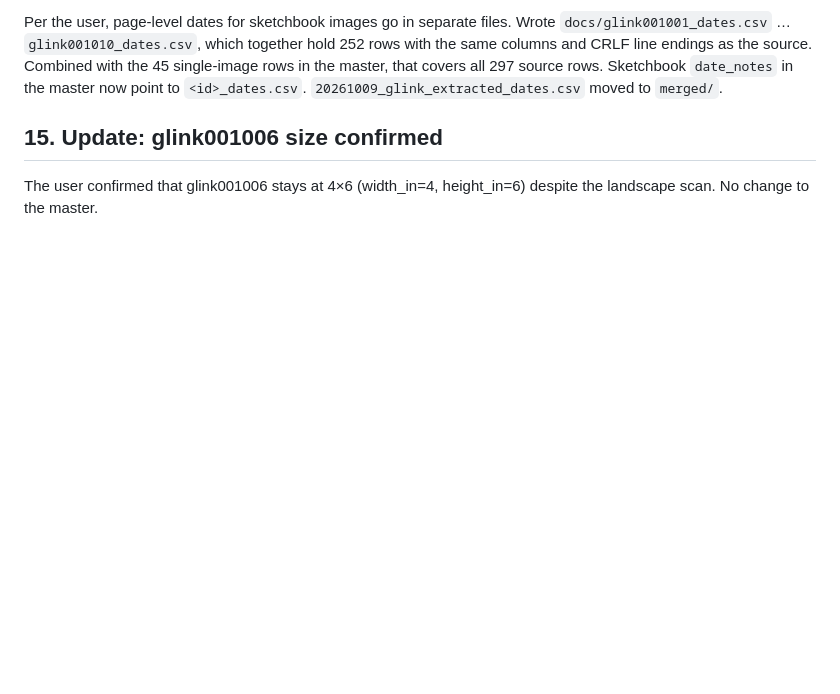
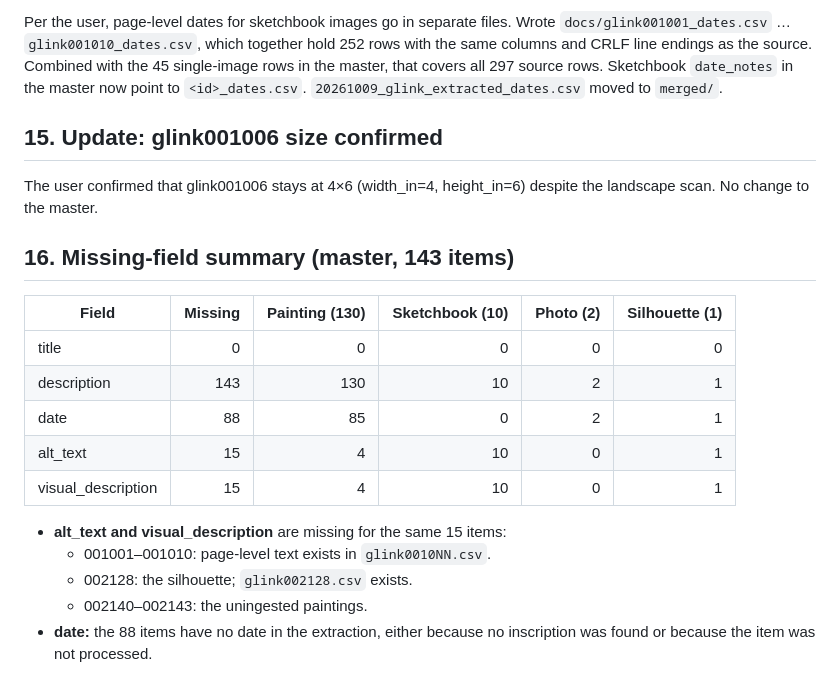
Before and after one commit to whunter/claude-sessions, a Markdown page: 2026-11-09-glink-consolidation/metadata-consolidation-status.md, the part around the change. GitHub-like rendering; blank space fills up the shorter version.

Commit message:
Add missing-field summary

```diff
--- a/2026-11-09-glink-consolidation/metadata-consolidation-status.md
+++ b/2026-11-09-glink-consolidation/metadata-consolidation-status.md
@@ -237,3 +237,19 @@ Per the user, page-level dates for sketchbook images go in separate files. Wrote
 ## 15. Update: glink001006 size confirmed
 
 The user confirmed that glink001006 stays at 4×6 (width_in=4, height_in=6) despite the landscape scan. No change to the master.
+
+## 16. Missing-field summary (master, 143 items)
+
+| Field | Missing | Painting (130) | Sketchbook (10) | Photo (2) | Silhouette (1) |
+|---|---:|---:|---:|---:|---:|
+| title | 0 | 0 | 0 | 0 | 0 |
+| description | 143 | 130 | 10 | 2 | 1 |
+| date | 88 | 85 | 0 | 2 | 1 |
+| alt_text | 15 | 4 | 10 | 0 | 1 |
+| visual_description | 15 | 4 | 10 | 0 | 1 |
+
+- **alt_text and visual_description** are missing for the same 15 items:
+  - 001001–001010: page-level text exists in `glink0010NN.csv`.
+  - 002128: the silhouette; `glink002128.csv` exists.
+  - 002140–002143: the uningested paintings.
+- **date:** the 88 items have no date in the extraction, either because no inscription was found or because the item was not processed.
```
